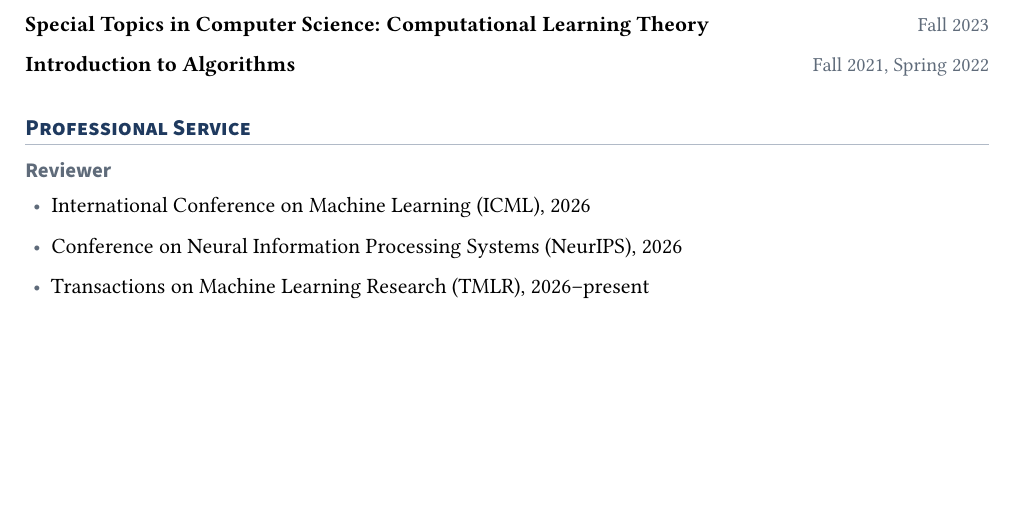
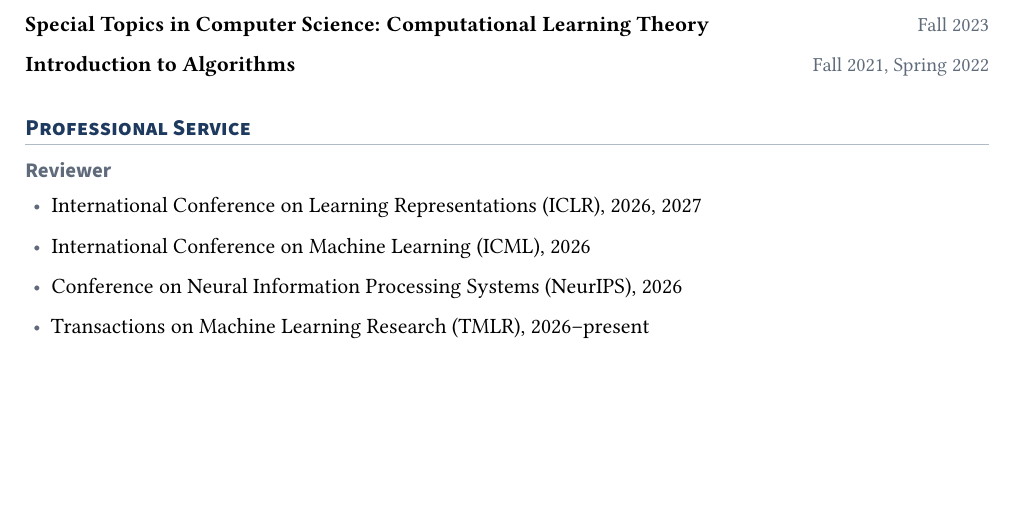
Before and after one commit to mekty2012/mekty2012.github.io, a LaTeX CV (cv/cv.tex): part of page 2 of 2, cut so that both start at the same text. Compiled offline with pdfLaTeX.

Commit message:
Add ICLR 2026 and 2027 reviewing to service
Also rebuild files/cv.pdf, which now includes the acceptance rates.

Co-Authored-By: Claude Opus 5.5 <noreply@anthropic.com>

```diff
--- a/cv/cv.tex
+++ b/cv/cv.tex
@@ -187,6 +187,7 @@ in-context learning, and feature learning.
 \section{Professional Service}
 \subsection{Reviewer}
 \begin{cvlist}
+  \item International Conference on Learning Representations (ICLR), 2026, 2027
   \item International Conference on Machine Learning (ICML), 2026
   \item Conference on Neural Information Processing Systems (NeurIPS), 2026
   \item Transactions on Machine Learning Research (TMLR), 2026--present
```
Also changed, not shown: _pages/about.md (+1 -0 lines), files/cv.pdf.
